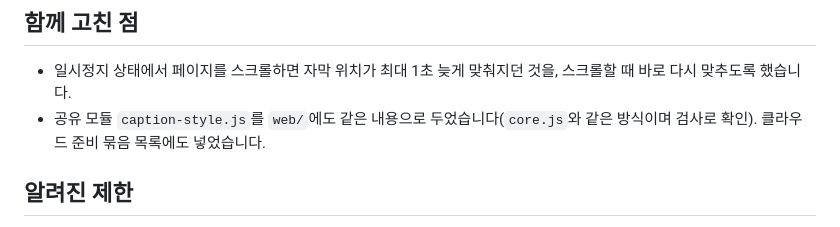
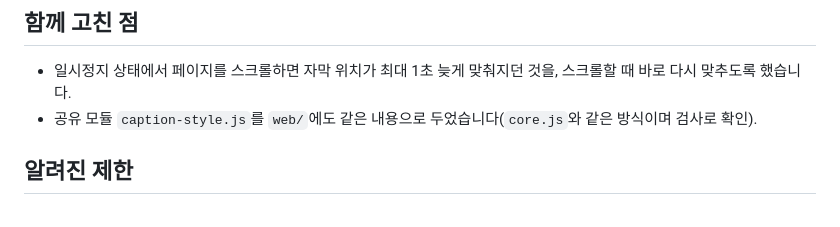
Before and after one commit to NY-colab/onsori-youtube, a Markdown page: docs/release-0.3.5.md, the part around the change. GitHub-like rendering.

Commit message:
docs: drop cloud bundle note from 0.3.5 release notes
Co-Authored-By: Claude Opus 5.5 <noreply@anthropic.com>

```diff
--- a/docs/release-0.3.5.md
+++ b/docs/release-0.3.5.md
@@ -35,7 +35,7 @@
 ## 함께 고친 점
 
 - 일시정지 상태에서 페이지를 스크롤하면 자막 위치가 최대 1초 늦게 맞춰지던 것을, 스크롤할 때 바로 다시 맞추도록 했습니다.
-- 공유 모듈 `caption-style.js`를 `web/`에도 같은 내용으로 두었습니다(`core.js`와 같은 방식이며 검사로 확인). 클라우드 준비 묶음 목록에도 넣었습니다.
+- 공유 모듈 `caption-style.js`를 `web/`에도 같은 내용으로 두었습니다(`core.js`와 같은 방식이며 검사로 확인).
 
 ## 알려진 제한
 
```
